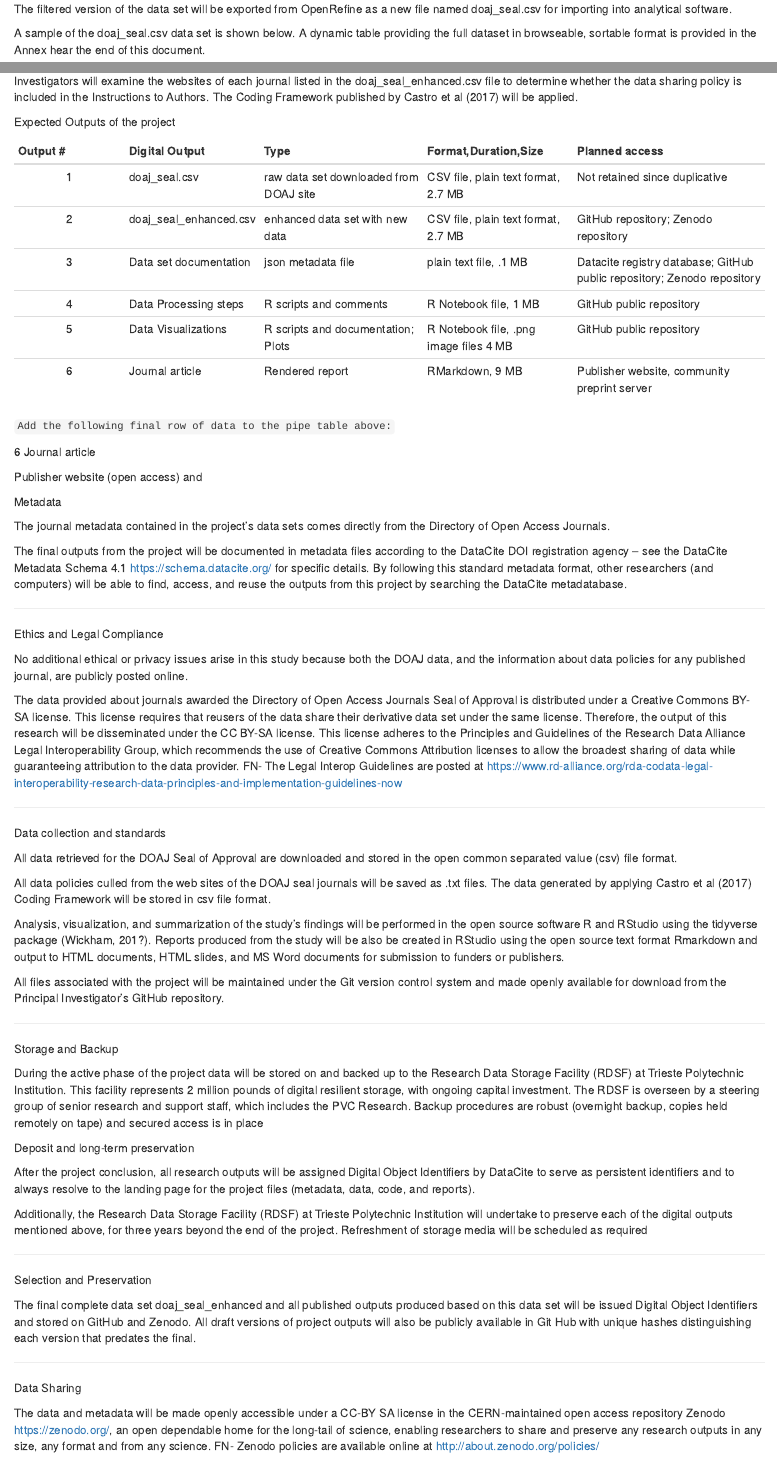
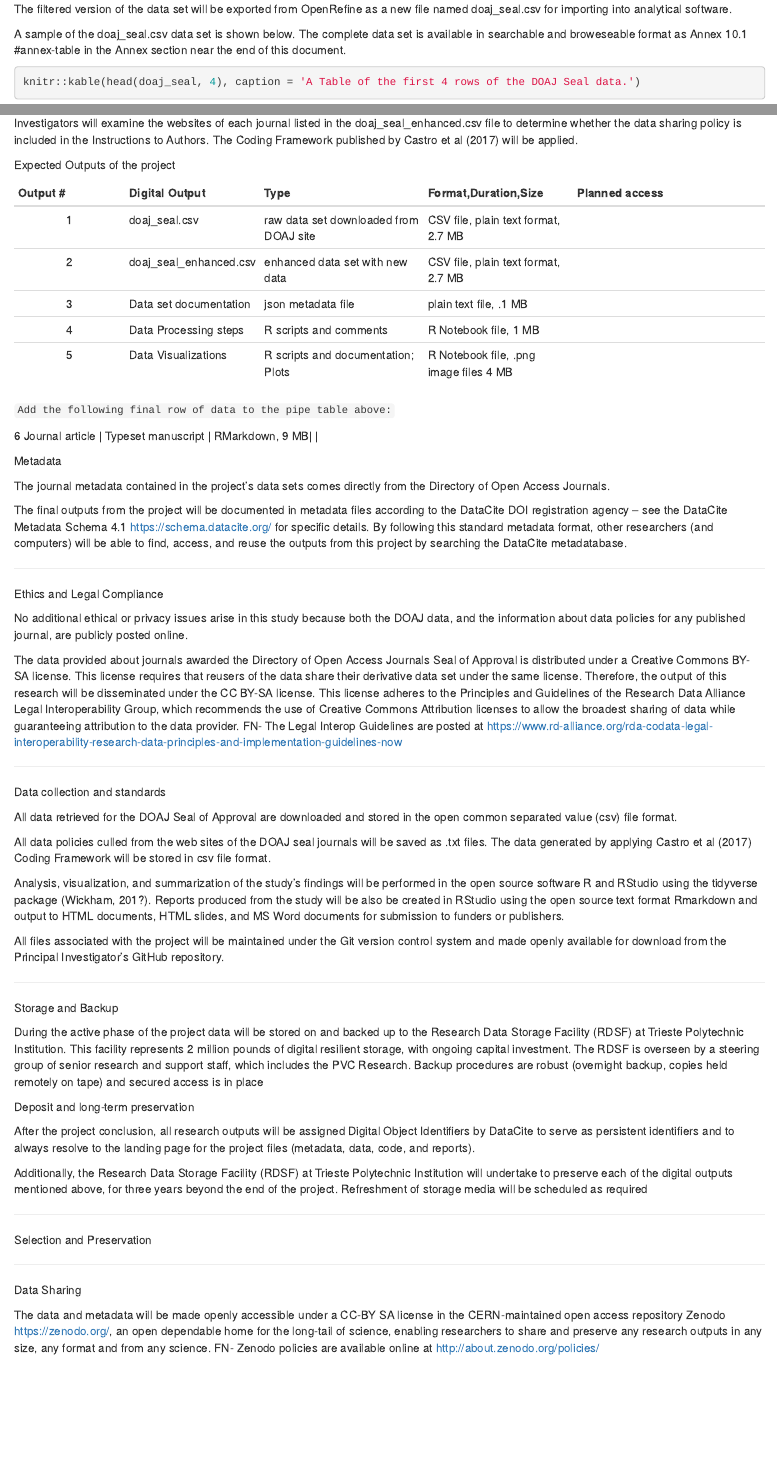
Before and after one commit to AuthorCarpentry/DTSTUDENT2018, an R Markdown document (Base_2013_day2_in.Rmd): the page in a window 1100 px wide, from 1810 px down before the commit and from 1870 px down after it, so that both start at the same text, and a second part further down, joined at a grey line. Rendered offline with R 4.5, knitr and Pandoc, with nearby package versions; some code elsewhere in the file could not run offline.

Commit message:
Update Base_2013_day2_in.Rmd

````diff
--- a/Base_2013_day2_in.Rmd
+++ b/Base_2013_day2_in.Rmd
@@ -100,7 +103,9 @@ This data will be read into the open source tool OpenRefine openrefine.org to fi
 The filtered version of the data set will be exported from OpenRefine as a new file named doaj_seal.csv for importing into analytical software.
 
 
-A sample of the doaj_seal.csv data set is shown below.  A dynamic table providing the full dataset in browseable, sortable format is provided in the Annex hear the end of this document.
+A sample of the doaj_seal.csv data set is shown below.   The complete data set is available in searchable and broweseable format as Annex 10.1 #annex-table in the Annex section near the end of this document.
+
+
 
 ```{r table-head}
 knitr::kable(head(doaj_seal, 4), caption = 'A Table of the first 4 rows of the DOAJ Seal data.')
@@ -138,21 +143,17 @@ Expected Outputs of the project
 
 |Output #|Digital Output|Type|Format,Duration,Size|Planned access|
 |:------:|:-------|:-----------|:----------|:-------------|
-|1|doaj_seal.csv|raw data set downloaded from DOAJ site| CSV file, plain text format, 2.7 MB   | Not retained since duplicative  |
-|2| doaj_seal_enhanced.csv | enhanced data set with new data | CSV file, plain text format, 2.7 MB   | GitHub repository; Zenodo repository  |
-|3| Data set documentation | json metadata file | plain text file, .1 MB | Datacite registry database; GitHub public repository; Zenodo repository |
-|4| Data Processing steps  | R scripts and comments | R Notebook file, 1 MB | GitHub public repository |
-|5| Data Visualizations  | R scripts and documentation; Plots | R Notebook file, .png image files 4 MB | GitHub public repository |
-|6| Journal article | Rendered report | RMarkdown, 9 MB| Publisher website,   community preprint server|
+|1|doaj_seal.csv|raw data set downloaded from DOAJ site| CSV file, plain text format, 2.7 MB   |    |
+|2| doaj_seal_enhanced.csv | enhanced data set with new data | CSV file, plain text format, 2.7 MB   |    |
+|3| Data set documentation | json metadata file | plain text file, .1 MB |  |
+|4| Data Processing steps  | R scripts and comments | R Notebook file, 1 MB |  |
+|5| Data Visualizations  | R scripts and documentation; Plots | R Notebook file, .png image files 4 MB |  |
 
 
 `Add the following final row of data to the pipe table above:`
 
-6
-Journal article
+6 Journal article | Typeset manuscript | RMarkdown, 9 MB| |
 
-
-Publisher website (open access) and
 
 
 Metadata
@@ -199,7 +200,7 @@ Additionally, the Research Data Storage Facility (RDSF) at Trieste Polytechnic I
 
 Selection and Preservation
 
-The final complete data set doaj_seal_enhanced and all published outputs produced based on this data set will be issued Digital Object Identifiers and stored on GitHub and Zenodo.  All draft versions of project outputs will also be publicly available in Git Hub with unique hashes distinguishing each version that predates the final.
+
 
 ****
 
````
Also changed, not shown: Base_2013_day2_in.Rmd (11 more changed lines).
